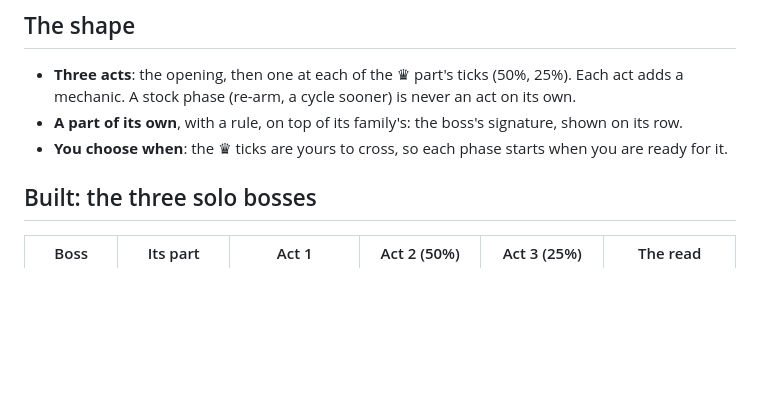
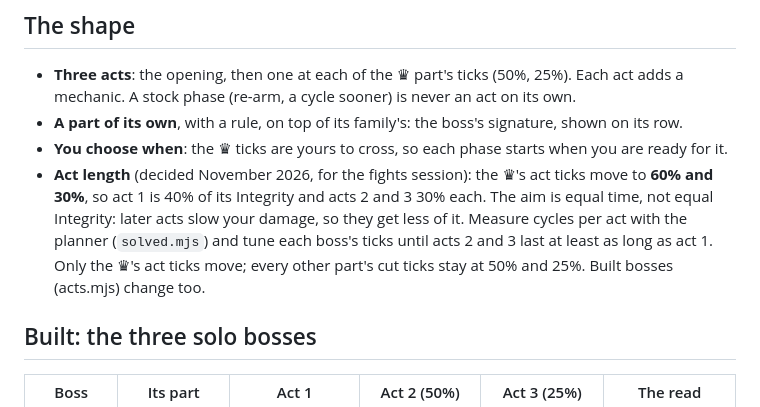
Before and after one commit to Davebee123/Blackbox, a Markdown page: docs/solo-bosses.md, the part around the change. Drawn GitHub-style; blank space fills up the shorter version.

Commit message:
Solo bosses: the ♛'s act ticks move to 60% and 30%, tuned to equal time per act
Co-Authored-By: Claude Opus 5.5 <noreply@anthropic.com>
Claude-Session: https://claude.ai/code/session_01JAC41DmwPQUKUt54UQmdBf

```diff
--- a/docs/solo-bosses.md
+++ b/docs/solo-bosses.md
@@ -12,6 +12,11 @@ family virus at 1.6× Integrity with one stock phase: the kit player (blind to t
   phase (re-arm, a cycle sooner) is never an act on its own.
 - **A part of its own**, with a rule, on top of its family's: the boss's signature, shown on its row.
 - **You choose when**: the ♛ ticks are yours to cross, so each phase starts when you are ready for it.
+- **Act length** (decided November 2026, for the fights session): the ♛'s act ticks move to **60% and 30%**, so act 1
+  is 40% of its Integrity and acts 2 and 3 30% each. The aim is equal time, not equal Integrity: later acts slow your
+  damage, so they get less of it. Measure cycles per act with the planner (`solved.mjs`) and tune each boss's ticks
+  until acts 2 and 3 last at least as long as act 1. Only the ♛'s act ticks move; every other part's cut ticks stay at
+  50% and 25%. Built bosses (acts.mjs) change too.
 
 ## Built: the three solo bosses
 
```
